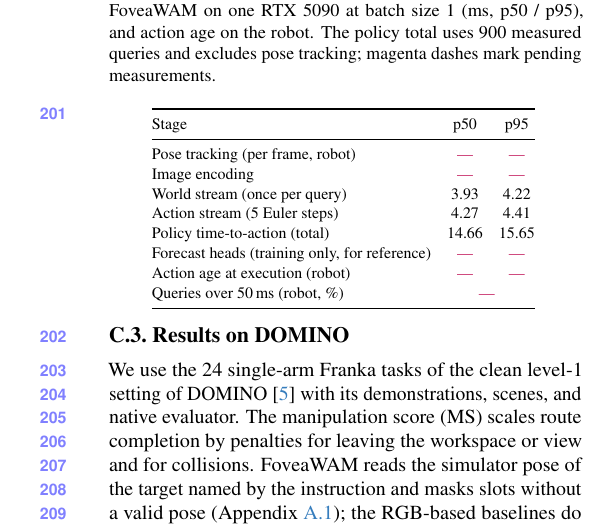
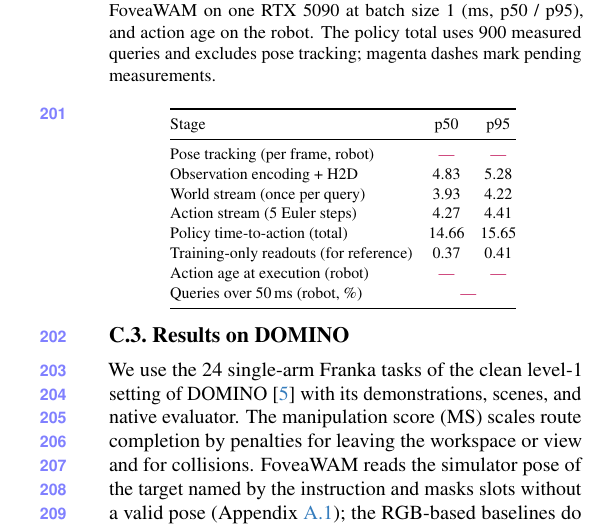
Before and after one commit to ArrebolBlack/se3-wam-icra2027, a LaTeX document (supplementary.tex, which reads tables/supp_timing.tex): part of one column of page 5 of 8, cut so that both start at the same text. Compiled offline with pdfLaTeX.

Commit message:
Fill the two approved S6 timing rows

```diff
--- a/tables/supp_timing.tex
+++ b/tables/supp_timing.tex
@@ -8,11 +8,11 @@ on the robot. The policy total uses 900 measured queries and excludes pose track
 \tablelang{Stage}{阶段} & p50 & p95 \\
 \midrule
 \tablelang{Pose tracking (per frame, robot)}{位姿跟踪（每帧，真机）} & \resultplaceholder & \resultplaceholder \\
-\tablelang{Image encoding}{图像编码} & \resultplaceholder & \resultplaceholder \\
+\tablelang{Observation encoding + H2D}{观测编码与H2D传输} & 4.83 & 5.28 \\
 \tablelang{World stream (once per query)}{世界流（每次查询一次）} & 3.93 & 4.22 \\
 \tablelang{Action stream (\cfgEuler{} Euler steps)}{动作流（\cfgEuler{} 个 Euler 步）} & 4.27 & 4.41 \\
 \tablelang{Policy time-to-action (total)}{策略出动作时间（合计）} & 14.66 & 15.65 \\
-\tablelang{Forecast heads (training only, for reference)}{预测头（仅训练，供参考）} & \resultplaceholder & \resultplaceholder \\
+\tablelang{Training-only readouts (for reference)}{仅训练读出（供参考）} & 0.37 & 0.41 \\
 \tablelang{Action age at execution (robot)}{执行时的动作年龄（真机）} & \resultplaceholder & \resultplaceholder \\
 \tablelang{Queries over 50\,ms (robot, \%)}{超过 50\,ms 的查询（真机，\%）} & \multicolumn{2}{c}{\resultplaceholder} \\
 \bottomrule
```
Also changed, not shown: supplementary.pdf, 3 other files.
